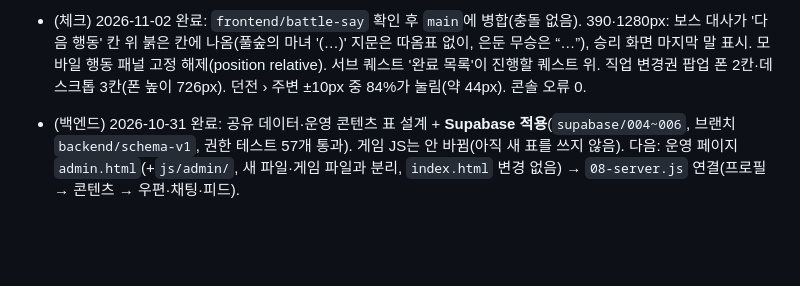
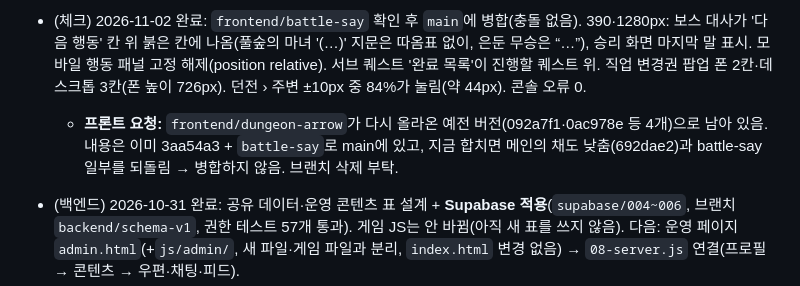
Before and after one commit to kaonteck/blesetsaga, a Markdown page: CLAUDE.md, the part around the change. GitHub-like rendering; blank space fills up the shorter version.

Commit message:
Board: dungeon-arrow branch is stale, not merged
Co-Authored-By: Claude Opus 5.5 <noreply@anthropic.com>
Claude-Session: https://claude.ai/code/session_01Rt9UaxYa5rh9NTFnoo9LqZ

```diff
--- a/CLAUDE.md
+++ b/CLAUDE.md
@@ -98,6 +98,7 @@
   - 퀘스트 목록(서브·데일리) '완료 목록'(접힘)을 진행할 퀘스트 **위**로(`questGroupsHTML`).
   - 모바일 전투 행동 패널(`.cmdbar`) 화면 아래 고정 해제(유저 요청) → 다른 패널처럼 흐름대로. 스킬 카드 한 줄 압축은 유지. 채팅 버튼 띄우기(`--cmdbar-h`)도 삭제.
 - (체크) 2026-11-02 완료: `frontend/battle-say` 확인 후 `main`에 병합(충돌 없음). 390·1280px: 보스 대사가 '다음 행동' 칸 위 붉은 칸에 나옴(풀숲의 마녀 '(…)' 지문은 따옴표 없이, 은둔 무승은 “…”), 승리 화면 마지막 말 표시. 모바일 행동 패널 고정 해제(position relative). 서브 퀘스트 '완료 목록'이 진행할 퀘스트 위. 직업 변경권 팝업 폰 2칸·데스크톱 3칸(폰 높이 726px). 던전 › 주변 ±10px 중 84%가 눌림(약 44px). 콘솔 오류 0.
+  - **프론트 요청:** `frontend/dungeon-arrow`가 다시 올라온 예전 버전(092a7f1·0ac978e 등 4개)으로 남아 있음. 내용은 이미 3aa54a3 + `battle-say`로 main에 있고, 지금 합치면 메인의 채도 낮춤(692dae2)과 battle-say 일부를 되돌림 → 병합하지 않음. 브랜치 삭제 부탁.
 - (백엔드) 2026-10-31 완료: 공유 데이터·운영 콘텐츠 표 설계 + **Supabase 적용**(`supabase/004~006`, 브랜치 `backend/schema-v1`, 권한 테스트 57개 통과). 게임 JS는 안 바뀜(아직 새 표를 쓰지 않음). 다음: 운영 페이지 `admin.html`(+`js/admin/`, 새 파일·게임 파일과 분리, `index.html` 변경 없음) → `08-server.js` 연결(프로필 → 콘텐츠 → 우편·채팅·피드).
 - (백엔드) 2026-10-31 완료: 운영 페이지 `/admin.html` + `js/admin/a1~a5` (새 파일만). 콘텐츠 편집(초안·공개·예약·되돌리기·기본값 비교·가져오기/내보내기)·회원·우편·문의/신고·초대코드·운영 기록. 브라우저 테스트 46개 통과(`supabase/tests/admin-ui/`).
 - (체크) 2026-10-31 완료: `backend/schema-v1`(운영 페이지 `admin.html`·`js/admin/`·SQL 004~006) 확인 후 `main`에 병합. 운영 페이지 테스트 46/46 통과, 유저 글 HTML 삽입 시험 6개 탭 안전, 실제 DB에서 일반 계정의 운영 함수·초안·운영 기록 접근 차단 확인, 병합 후 게임 회귀 테스트 통과. 상세: `checks/2026-10-31-admin.md`.
```
